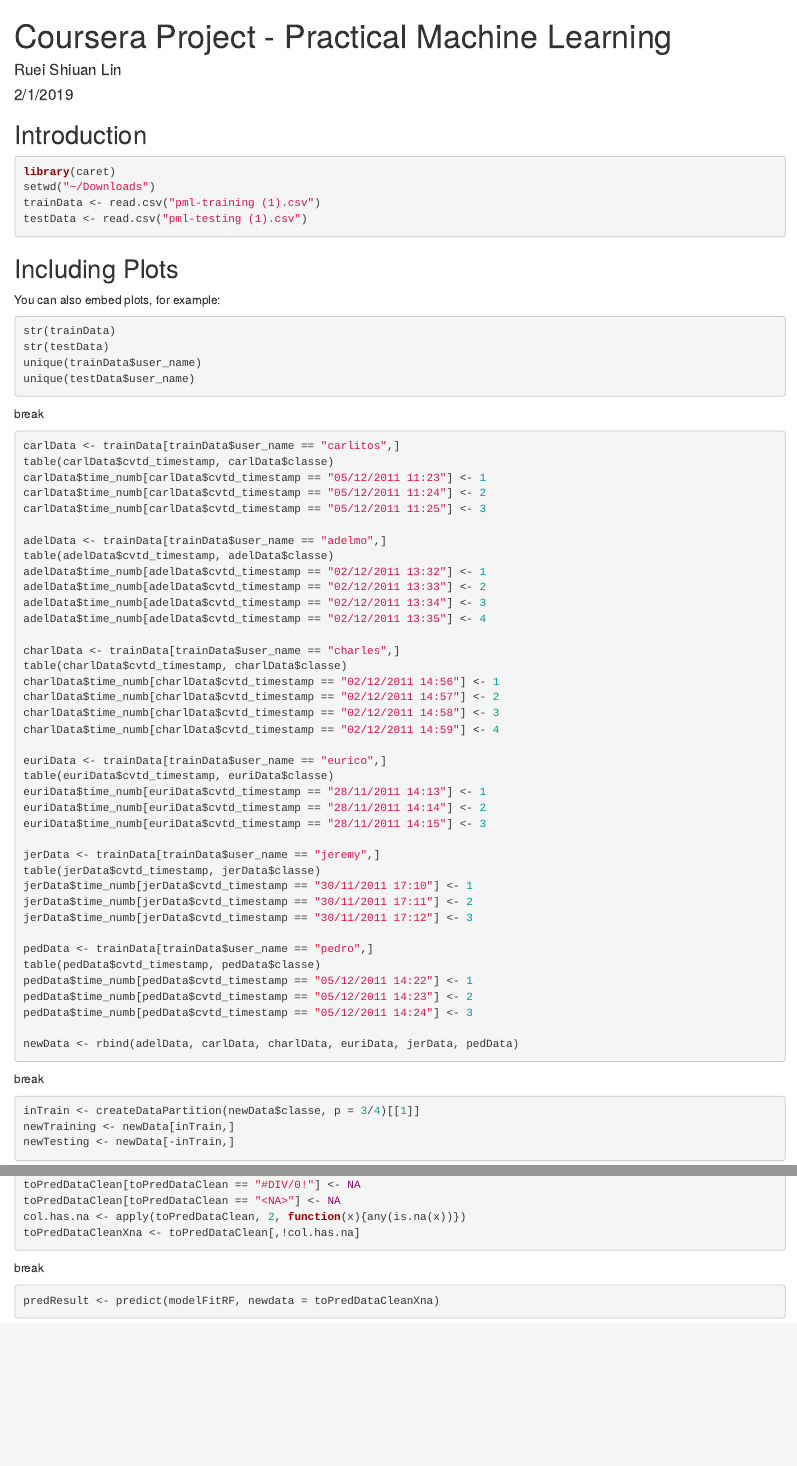
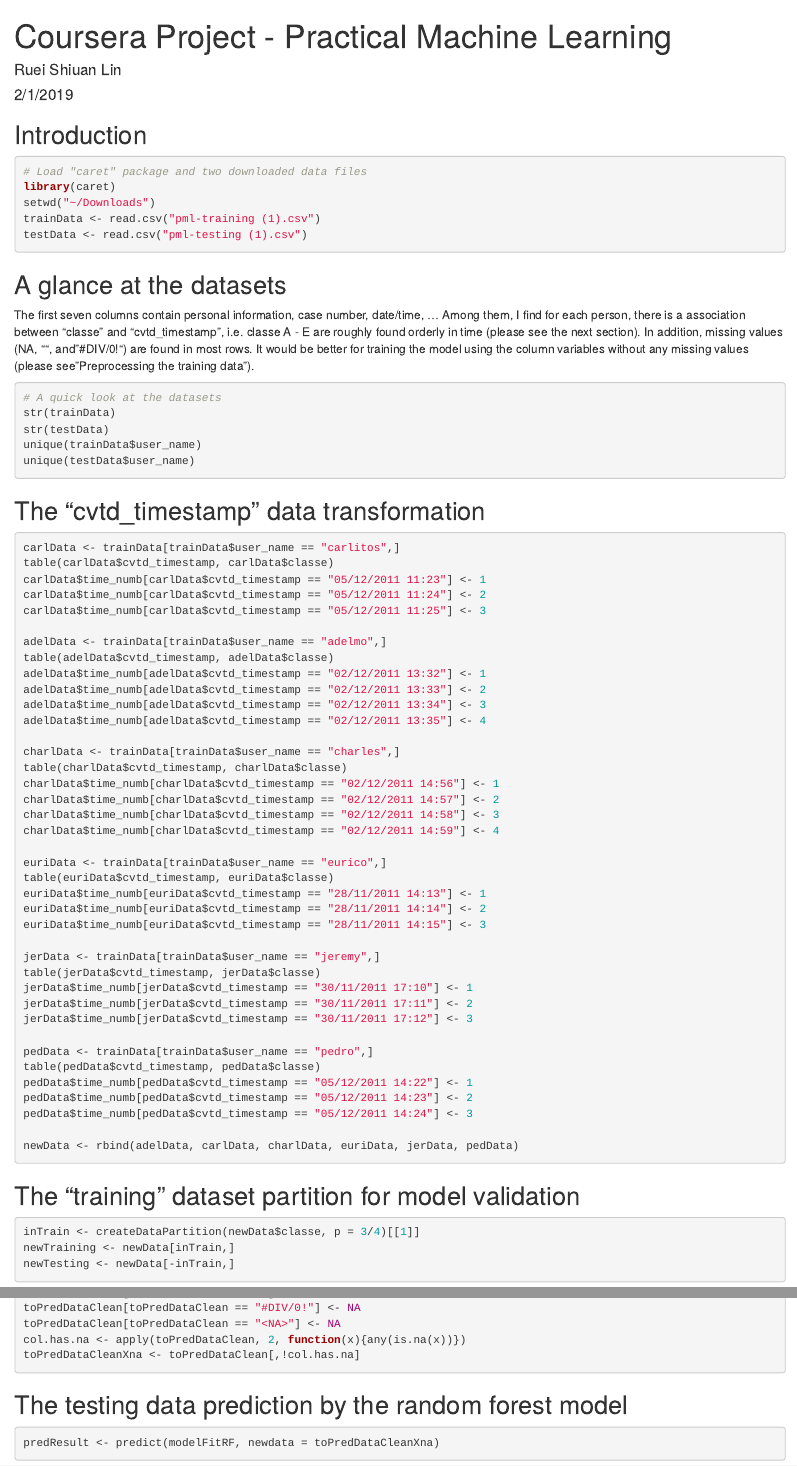
Before and after one commit to rueiSlin2/Coursera_Project_ML, an R Markdown document (ML_RSLin.Rmd): the page in a window 1100 px wide, from its top, and a second part further down, joined at a grey line. Rendered offline with R 4.5, knitr and Pandoc, with nearby package versions; the code chunks are not run, so their results and figures are left out.

Commit message:
Add text

````diff
--- a/ML_RSLin.Rmd
+++ b/ML_RSLin.Rmd
@@ -15,23 +15,25 @@ knitr::opts_chunk$set(echo = TRUE)
 
 
 ```{r}
+# Load "caret" package and two downloaded data files
 library(caret)
 setwd("~/Downloads")
 trainData <- read.csv("pml-training (1).csv")
 testData <- read.csv("pml-testing (1).csv")
 ```
 
-## Including Plots
-
-You can also embed plots, for example:
+## A glance at the datasets
+The first seven columns contain personal information, case number, date/time, ... Among them, I find for each person, there is a association between "classe" and "cvtd_timestamp", i.e. classe A - E are roughly found orderly in time (please see the next section). In addition, missing values (NA, "", and "#DIV/0!") are found in most rows. It would be better for training the model using the column variables without any missing values (please see "Preprocessing the training data").
 
 ```{r}
+# A quick look at the datasets
 str(trainData)
 str(testData)
 unique(trainData$user_name)
 unique(testData$user_name)
 ```
-break
+## The "cvtd_timestamp" data transformation
+
 ```{r}
 carlData <- trainData[trainData$user_name == "carlitos",]
 table(carlData$cvtd_timestamp, carlData$classe)
@@ -73,7 +75,7 @@ pedData$time_numb[pedData$cvtd_timestamp == "05/12/2011 14:24"] <- 3
 
 newData <- rbind(adelData, carlData, charlData, euriData, jerData, pedData)
 ```
-break
+## The "training" dataset partition for model validation
 ```{r}
 inTrain <- createDataPartition(newData$classe, p = 3/4)[[1]]
 newTraining <- newData[inTrain,]
@@ -159,7 +161,7 @@ toPredDataClean[toPredDataClean == "<NA>"] <- NA
 col.has.na <- apply(toPredDataClean, 2, function(x){any(is.na(x))})
 toPredDataCleanXna <- toPredDataClean[,!col.has.na]
 ```
-break
+## The testing data prediction by the random forest model
 ```{r}
 predResult <- predict(modelFitRF, newdata = toPredDataCleanXna)
 ```
````
Also changed, not shown: ML_RSLin.Rmd (10 more changed lines).
